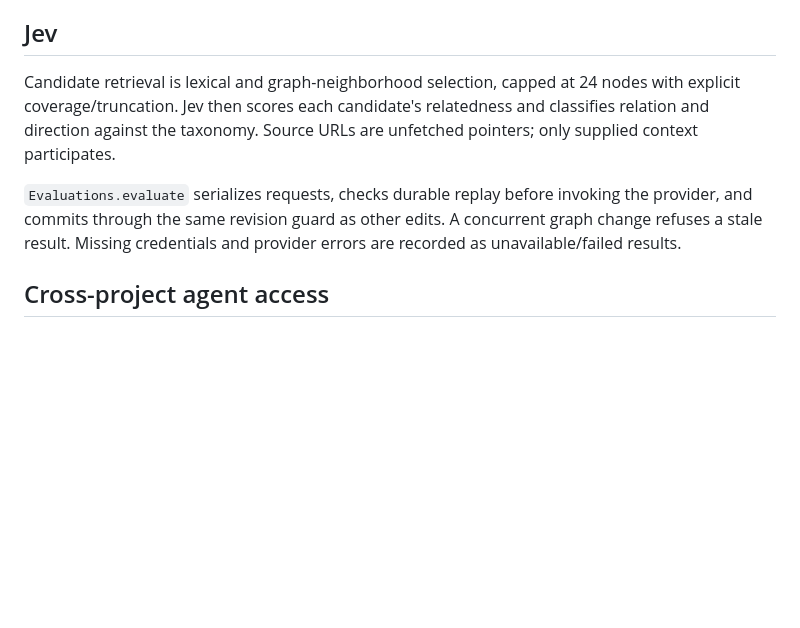
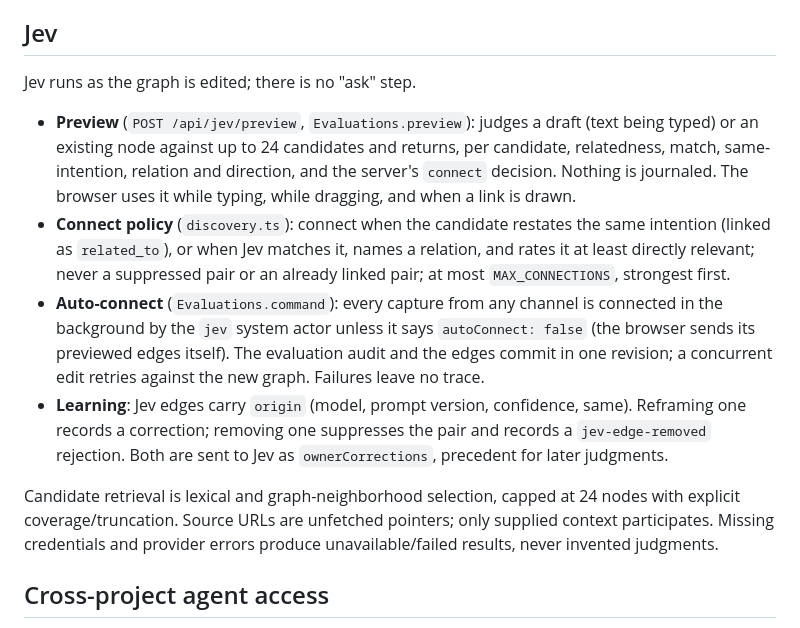
Before and after one commit to skastr0/yakjev, a Markdown page: docs/architecture.md, the part around the change. Rendered like a GitHub page; blank space fills up the shorter version.

Commit message:
docs: describe live Jev previews, auto-connect, and correction learning
Co-Authored-By: Claude Opus 5.5 (1M context) <noreply@anthropic.com>

```diff
--- a/docs/architecture.md
+++ b/docs/architecture.md
@@ -29,9 +29,14 @@ Graph snapshots hold evaluation summaries. Full input audit, probabilities, prov
 
 ## Jev
 
-Candidate retrieval is lexical and graph-neighborhood selection, capped at 24 nodes with explicit coverage/truncation. Jev then scores each candidate's relatedness and classifies relation and direction against the taxonomy. Source URLs are unfetched pointers; only supplied context participates.
+Jev runs as the graph is edited; there is no "ask" step.
 
-`Evaluations.evaluate` serializes requests, checks durable replay before invoking the provider, and commits through the same revision guard as other edits. A concurrent graph change refuses a stale result. Missing credentials and provider errors are recorded as unavailable/failed results.
+- **Preview** (`POST /api/jev/preview`, `Evaluations.preview`): judges a draft (text being typed) or an existing node against up to 24 candidates and returns, per candidate, relatedness, match, same-intention, relation and direction, and the server's `connect` decision. Nothing is journaled. The browser uses it while typing, while dragging, and when a link is drawn.
+- **Connect policy** (`discovery.ts`): connect when the candidate restates the same intention (linked as `related_to`), or when Jev matches it, names a relation, and rates it at least directly relevant; never a suppressed pair or an already linked pair; at most `MAX_CONNECTIONS`, strongest first.
+- **Auto-connect** (`Evaluations.command`): every capture from any channel is connected in the background by the `jev` system actor unless it says `autoConnect: false` (the browser sends its previewed edges itself). The evaluation audit and the edges commit in one revision; a concurrent edit retries against the new graph. Failures leave no trace.
+- **Learning**: Jev edges carry `origin` (model, prompt version, confidence, same). Reframing one records a correction; removing one suppresses the pair and records a `jev-edge-removed` rejection. Both are sent to Jev as `ownerCorrections`, precedent for later judgments.
+
+Candidate retrieval is lexical and graph-neighborhood selection, capped at 24 nodes with explicit coverage/truncation. Source URLs are unfetched pointers; only supplied context participates. Missing credentials and provider errors produce unavailable/failed results, never invented judgments.
 
 ## Cross-project agent access
 
```
Also changed, not shown: docs/mcp.md (+2 -1 lines).
